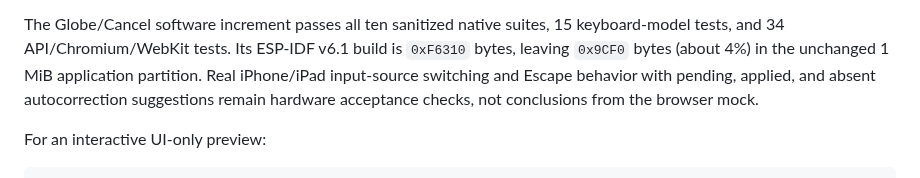
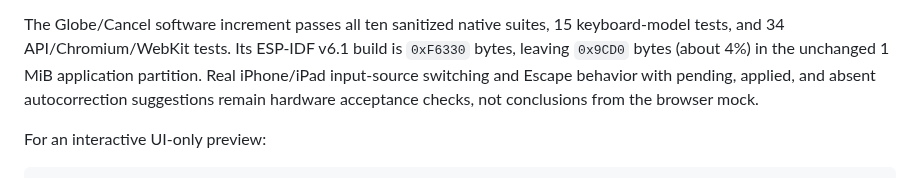
Before and after one commit to AaronWangTT/remote-keyboard-connector, a Markdown page: README.md, the part around the change. Drawn GitHub-style.

```diff
--- a/README.md
+++ b/README.md
@@ -189,7 +189,7 @@ The firmware has no npm runtime dependencies; the Lucide icons are embedded.
 
 The Globe/Cancel software increment passes all ten sanitized native suites,
 15 keyboard-model tests, and 34 API/Chromium/WebKit tests. Its ESP-IDF v6.1
-build is `0xF6310` bytes, leaving `0x9CF0` bytes (about 4%) in the unchanged
+build is `0xF6330` bytes, leaving `0x9CD0` bytes (about 4%) in the unchanged
 1 MiB application partition. Real iPhone/iPad input-source switching and
 Escape behavior with pending, applied, and absent autocorrection suggestions
 remain hardware acceptance checks, not conclusions from the browser mock.
```
Also changed, not shown: docs/remote-keyboard-design.md (+1 -1 lines).
